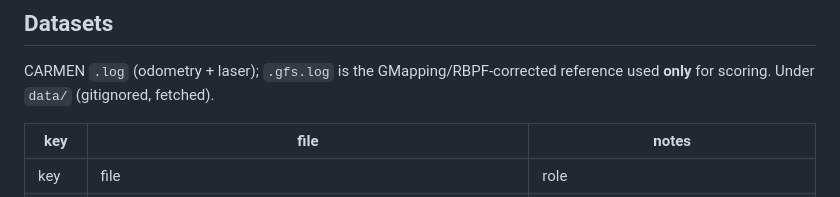
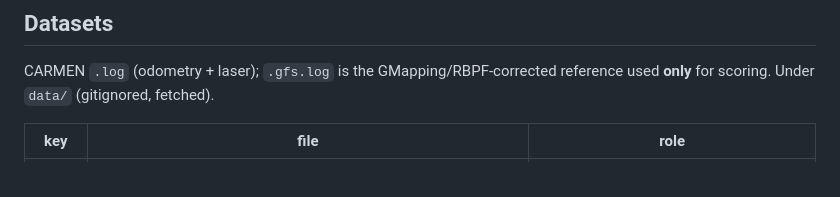
Before and after one commit to MatthiasKampa/hwSSPslam, a Markdown page: EXPERIMENTS.md, the part around the change. GitHub-like rendering.

Commit message:
EXPERIMENTS: drop duplicated dataset-table header
Co-Authored-By: Claude Fable 5 <noreply@anthropic.com>
Claude-Session: https://claude.ai/code/session_015zcU7yGGCbvT3bmbhshRWU

```diff
--- a/EXPERIMENTS.md
+++ b/EXPERIMENTS.md
@@ -12,8 +12,6 @@ names). Discipline lives in `PROTOCOL.md`.
 CARMEN `.log` (odometry + laser); `.gfs.log` is the GMapping/RBPF-corrected
 reference used **only** for scoring. Under `data/` (gitignored, fetched).
 
-| key | file | notes |
-|---|---|---|
 | key | file | role |
 |---|---|---|
 | stata | `data/stata/2012-01-27-07-37-01.bag` | **primary** — floorplan-anchored GT (independent-class reference); 260° FOV, nearest to the SPOT/360° target |
```
